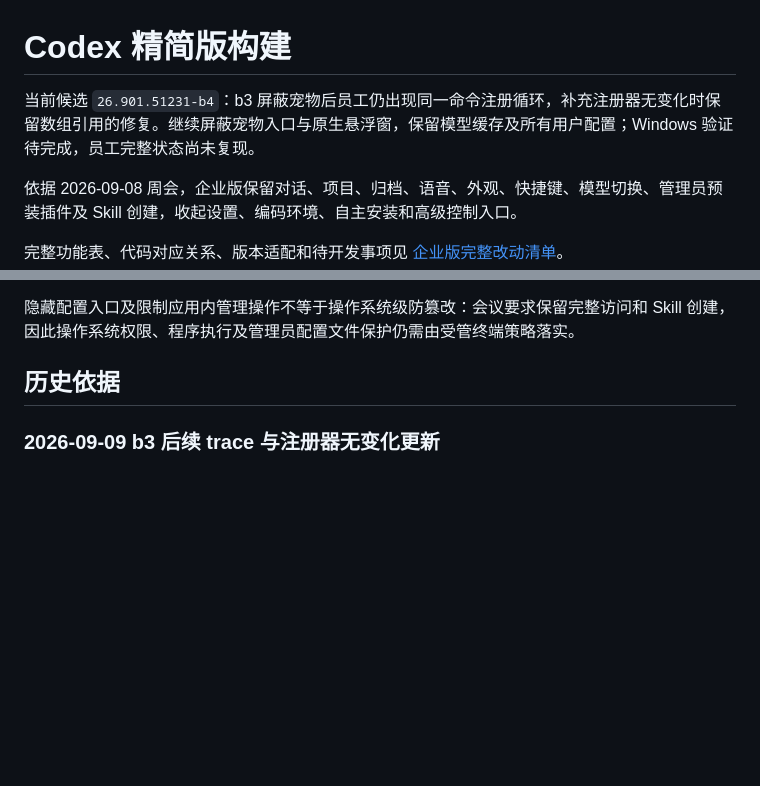
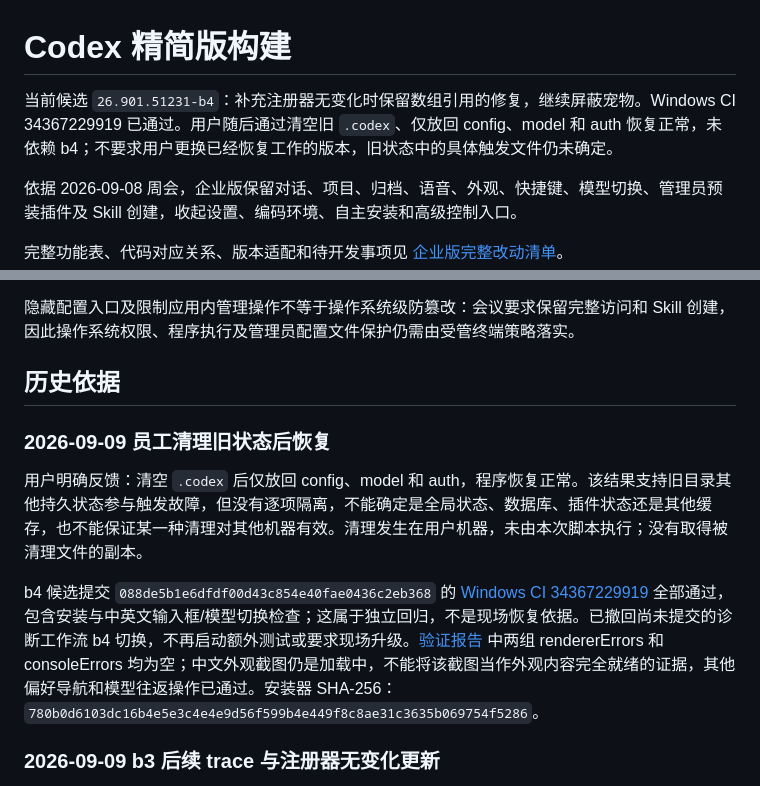
Before and after one commit to TEENet-io/codex-kiosk, a Markdown page: docs/enterprise-preview.md, 2 parts joined by grey strips. Rendered like a GitHub page; blank space fills up the shorter version.

```diff
--- a/docs/enterprise-preview.md
+++ b/docs/enterprise-preview.md
@@ -1,6 +1,6 @@
 # Codex 精简版构建
 
-当前候选 `26.901.51231-b4`：b3 屏蔽宠物后员工仍出现同一命令注册循环，补充注册器无变化时保留数组引用的修复。继续屏蔽宠物入口与原生悬浮窗，保留模型缓存及所有用户配置；Windows 验证待完成，员工完整状态尚未复现。
+当前候选 `26.901.51231-b4`：补充注册器无变化时保留数组引用的修复，继续屏蔽宠物。Windows CI 34367229919 已通过。用户随后通过清空旧 `.codex`、仅放回 config、model 和 auth 恢复正常，未依赖 b4；不要求用户更换已经恢复工作的版本，旧状态中的具体触发文件仍未确定。
 
 依据 2026-09-08 周会，企业版保留对话、项目、归档、语音、外观、快捷键、模型切换、管理员预装插件及 Skill 创建，收起设置、编码环境、自主安装和高级控制入口。
 
@@ -34,6 +34,12 @@ node scripts/smoke-enterprise-preview.mjs dist/enterprise-current/codex-only-loc
 隐藏配置入口及限制应用内管理操作不等于操作系统级防篡改：会议要求保留完整访问和 Skill 创建，因此操作系统权限、程序执行及管理员配置文件保护仍需由受管终端策略落实。
 
 ## 历史依据
+
+### 2026-09-09 员工清理旧状态后恢复
+
+用户明确反馈：清空 `.codex` 后仅放回 config、model 和 auth，程序恢复正常。该结果支持旧目录其他持久状态参与触发故障，但没有逐项隔离，不能确定是全局状态、数据库、插件状态还是其他缓存，也不能保证某一种清理对其他机器有效。清理发生在用户机器，未由本次脚本执行；没有取得被清理文件的副本。
+
+b4 候选提交 `088de5b1e6dfdf00d43c854e40fae0436c2eb368` 的 [Windows CI 34367229919](https://github.com/TEENet-io/codex-kiosk/actions/runs/34367229919) 全部通过，包含安装与中英文输入框/模型切换检查；这属于独立回归，不是现场恢复依据。已撤回尚未提交的诊断工作流 b4 切换，不再启动额外测试或要求现场升级。[验证报告](https://nightly.link/TEENet-io/codex-kiosk/actions/artifacts/10110853315.zip) 中两组 rendererErrors 和 consoleErrors 均为空；中文外观截图仍是加载中，不能将该截图当作外观内容完全就绪的证据，其他偏好导航和模型往返操作已通过。安装器 SHA-256：`780b0d6103dc16b4e5e3c4e4e9d56f599b4e449f8c8ae31c3635b069754f5286`。
 
 ### 2026-09-09 b3 后续 trace 与注册器无变化更新
 
```
Also changed, not shown: CHANGELOG.md (+2 -1 lines), docs/enterprise-change-inventory.md (+1 -1 lines).
